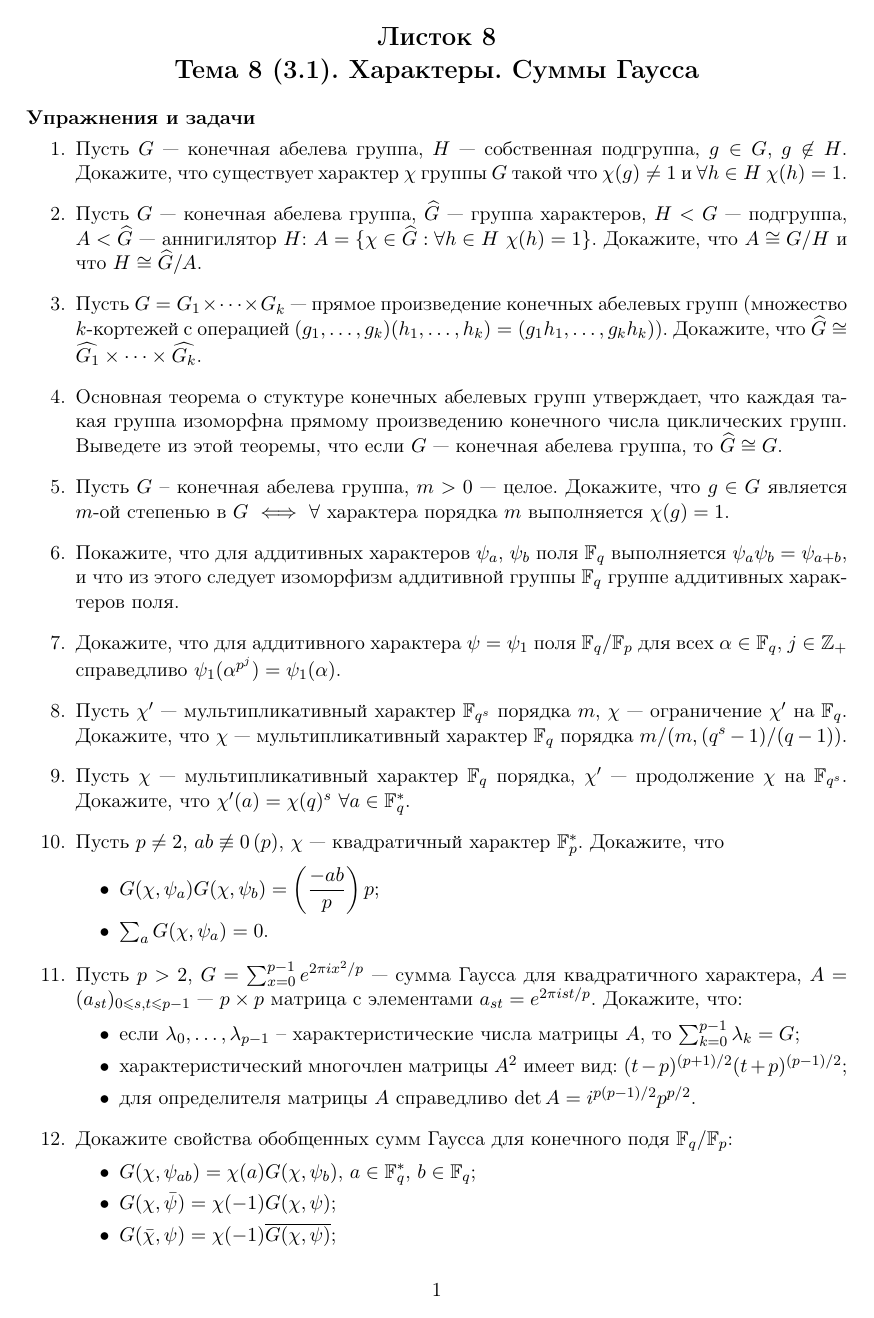
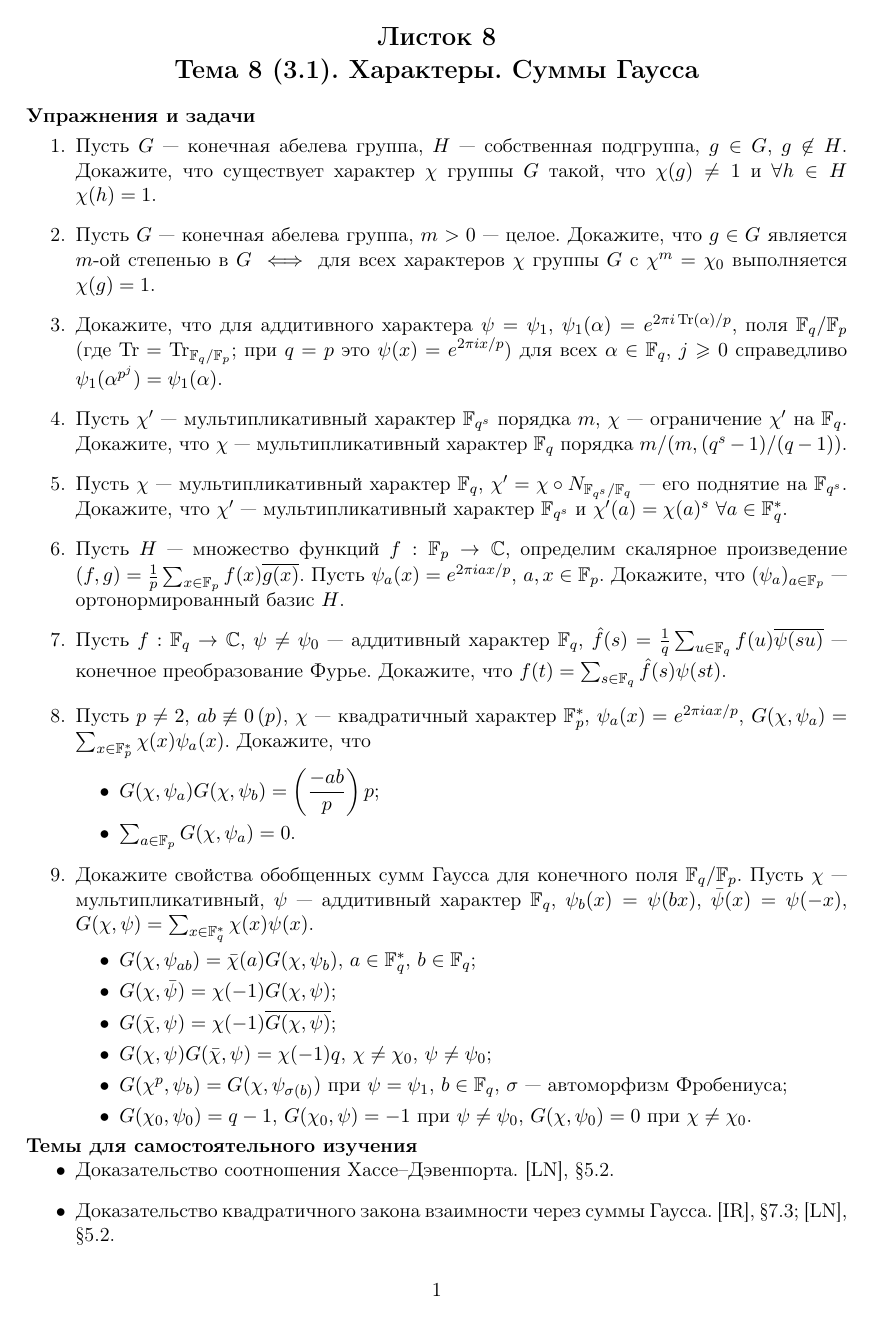
Before and after one commit to pvsnurnitsyn/Arithmetique, a LaTeX document (A-I/Problems/A-I-Problems-3-1.tex): page 1 of 2 before the commit and the whole page after it. Compiled offline with pdfLaTeX.

Commit message:
A-I-Problems-3-1

```diff
--- a/A-I/Problems/A-I-Problems-3-1.tex
+++ b/A-I/Problems/A-I-Problems-3-1.tex
@@ -11,7 +11,7 @@
 \usepackage{amsthm}
 \usepackage{enumitem}
 
-\input{declare.tex}
+% \input{declare.tex}
 
 \begin{document}
 
@@ -20,31 +20,24 @@
 \noindent\textbf{Упражнения и задачи}
 
 \begin{enumerate}[topsep=0pt]
-    \item Пусть $G$ --- конечная абелева группа, $H$ --- собственная подгруппа, $g\in G$, $g \not\in H$. Докажите, что существует характер $\chi$ группы $G$ такой что $\chi(g)\neq 1$ и $\forall h\in H$ $\chi(h)=1$. %[LN Ex 5.1]
-    \item Пусть $G$ --- конечная абелева группа, $\widehat{G}$ --- группа характеров, $H < G$ ---  подгруппа, $A < \widehat{G}$ --- аннигилятор $H$: $A=\{\chi\in\widehat{G}: \forall h\in H\ \chi(h)=1 \}$. Докажите, что $A\cong G/H$ и что $H\cong \widehat{G}/A$. %[LN Ex 5.2]
-    \item Пусть $G = G_1\times \cdots \times G_k$ --- прямое произведение конечных абелевых групп (множество $k$-кортежей с операцией $(g_1,\dots,g_k) (h_1,\dots,h_k) = (g_1 h_1, \dots, g_k h_k)$). Докажите, что $\widehat{G}\cong \widehat{G_1}\times \cdots \times \widehat{G_k}$. %[LN Ex 5.4]
-    \item Основная теорема о стуктуре конечных абелевых групп утверждает, что каждая такая группа изоморфна прямому произведению конечного числа циклических групп. Выведете из этой теоремы, что если $G$ --- конечная абелева группа, то $\widehat{G}\cong G$. %[LN Ex 5.5]
-    \item Пусть $G$ -- конечная абелева группа, $m>0$ --- целое. Докажите, что $g\in G$ является $m$-ой степенью в $G$ $\iff$ $\forall$ характера порядка $m$ выполняется $\chi(g)=1$. %???
-    \item Покажите, что для аддитивных характеров $\psi_a$, $\psi_b$ поля $\mathbb{F}_q$ выполняется $\psi_a \psi_b = \psi_{a+b}$, и что из этого следует изоморфизм аддитивной группы $\mathbb{F}_q$ группе аддитивных характеров поля. %[LN Ex 5.6]
-    \item Докажите, что для аддитивного характера $\psi=\psi_1$ поля $\mathbb{F}_q/\mathbb{F}_p$ для всех $\alpha\in\mathbb{F}_q$, $j\in\mathbb{Z}_+$ справедливо $\psi_1(\alpha^{p^j})=\psi_1(\alpha)$. %[LN Ex 5.7]
+    \item Пусть $G$ --- конечная абелева группа, $H$ --- собственная подгруппа, $g\in G$, $g \not\in H$. Докажите, что существует характер $\chi$ группы $G$ такой, что $\chi(g)\neq 1$ и $\forall h\in H$ $\chi(h)=1$. %[LN Ex 5.1]
+    \item Пусть $G$ --- конечная абелева группа, $m>0$ --- целое. Докажите, что $g\in G$ является $m$-ой степенью в $G$ $\iff$ для всех характеров $\chi$ группы $G$ с $\chi^m=\chi_0$ выполняется $\chi(g)=1$. %???
+    \item Докажите, что для аддитивного характера $\psi=\psi_1$, $\psi_1(\alpha)=e^{2\pi i\,\mathrm{Tr}(\alpha)/p}$, поля $\mathbb{F}_q/\mathbb{F}_p$ (где $\mathrm{Tr}=\mathrm{Tr}_{\mathbb{F}_q/\mathbb{F}_p}$; при $q=p$ это $\psi(x)=e^{2\pi i x/p}$) для всех $\alpha\in\mathbb{F}_q$, $j\geqslant 0$ справедливо $\psi_1(\alpha^{p^j})=\psi_1(\alpha)$. %[LN Ex 5.7]
     \item Пусть $\chi'$ --- мультипликативный характер $\mathbb{F}_{q^s}$ порядка $m$, $\chi$ --- ограничение $\chi'$ на $\mathbb{F}_q$. Докажите, что $\chi$ --- мультипликативный характер $\mathbb{F}_q$ порядка $m/(m,(q^s-1)/(q-1))$. %[LN Ex 5.8]
-    \item Пусть $\chi$ --- мультипликативный характер $\mathbb{F}_q$ порядка, $\chi'$ --- продолжение $\chi$ на $\mathbb{F}_{q^s}$. Докажите, что $\chi'(a)=\chi(q)^s$ $\forall a \in\mathbb{F}_q^{*}$. %[LN Ex 5.10]
-    \item Пусть $p\neq 2$, $ab\not\equiv 0\,(p)$, $\chi$ --- квадратичный характер $\mathbb{F}_p^*$. Докажите, что
+    \item Пусть $\chi$ --- мультипликативный характер $\mathbb{F}_q$, $\chi'=\chi\circ N_{\mathbb{F}_{q^s}/\mathbb{F}_q}$ --- его поднятие на $\mathbb{F}_{q^s}$. Докажите, что $\chi'$ --- мультипликативный характер $\mathbb{F}_{q^s}$ и $\chi'(a)=\chi(a)^s$ $\forall a \in\mathbb{F}_q^{*}$. %[LN Ex 5.10]
+    \item Пусть $H$ --- множество функций $f:\mathbb{F}_p\to\mathbb{C}$, определим скалярное произведение $(f,g)=\frac{1}{p}\sum_{x\in\mathbb{F}_p}f(x)\overline{g(x)}$. Пусть $\psi_a(x)=e^{2\pi i ax/p}$, $a,x\in\mathbb{F}_p$. Докажите, что $(\psi_a)_{a\in\mathbb{F}_p}$ --- ортонормированный базис $H$.
+    \item Пусть $f:\mathbb{F}_q \rightarrow \mathbb{C}$, $\psi\neq\psi_0$ --- аддитивный характер $\mathbb{F}_q$, $\hat{f}(s) = \frac{1}{q}\sum_{u\in\mathbb{F}_q} f(u)\overline{\psi(su)}$ --- конечное преобразование Фурье. Докажите, что $f(t)=\sum_{s\in\mathbb{F}_q} \hat{f}(s) \psi(st)$. %[IR Ex 10.23]
+    \item Пусть $p\neq 2$, $ab\not\equiv 0\,(p)$, $\chi$ --- квадратичный характер $\mathbb{F}_p^*$, $\psi_a(x)=e^{2\pi i ax/p}$, $G(\chi,\psi_a)=\sum_{x\in\mathbb{F}_p^*}\chi(x)\psi_a(x)$. Докажите, что
     \begin{itemize}[topsep=0pt]
         \item $G(\chi,\psi_a)G(\chi,\psi_b) = \left(\dfrac{-ab}{p}\right) p$; %[БШ стр 26 упр 5]
-        \item $\sum_a G(\chi,\psi_a)=0$. %[БШ стр 26 упр 6]
+        \item $\sum_{a\in\mathbb{F}_p} G(\chi,\psi_a)=0$. %[БШ стр 26 упр 6]
     \end{itemize}
-    \item Пусть $p>2$, $G = \sum_{x=0}^{p-1} e^{2\pi i x^2/p}$ --- сумма Гаусса для квадратичного характера, $A = (a_{st})_{0\leqslant s,t \leqslant p-1}$ --- $p\times p$ матрица с элементами $a_{st}=e^{2\pi i st/p}$. Докажите, что:
+    \item Докажите свойства обобщенных сумм Гаусса для конечного поля $\mathbb{F}_q/\mathbb{F}_p$. Пусть $\chi$ --- мультипликативный, $\psi$ --- аддитивный характер $\mathbb{F}_q$, $\psi_b(x)=\psi(bx)$, $\bar\psi(x)=\psi(-x)$, $G(\chi,\psi)=\sum_{x\in\mathbb{F}_q^*}\chi(x)\psi(x)$.
     \begin{itemize}[topsep=0pt]
-        \item если $\lambda_0,\dots,\lambda_{p-1}$ – характеристические числа матрицы $A$, то $\sum_{k=0}^{p-1} \lambda_k = G$;
-        \item характеристический многочлен матрицы $A^2$ имеет вид: $(t-p)^{(p+1)/2} (t+p)^{(p-1)/2}$;
-        \item для определителя матрицы $A$ справедливо $\det A = i^{p(p-1)/2}p^{p/2}$.
-    \end{itemize} %???
-    \item Докажите свойства обобщенных сумм Гаусса для конечного подя $\mathbb{F}_q/\mathbb{F}_p$:
-    \begin{itemize}[topsep=0pt]
-        \item $G(\chi,\psi_{ab})=\chi(a) G(\chi, \psi_b)$, $a\in\mathbb{F}_q^*$, $b\in \mathbb{F}_q$;
+        \item $G(\chi,\psi_{ab})=\bar{\chi}(a) G(\chi, \psi_b)$, $a\in\mathbb{F}_q^*$, $b\in \mathbb{F}_q$;
         \item $G(\chi,\bar{\psi}) = \chi(-1) G(\chi,\psi)$;
         \item $G(\bar{\chi},\psi) = \chi(-1) \overline{G(\chi,\psi)}$;
         \item $G(\chi,\psi)G(\bar{\chi},\psi)=\chi(-1) q$, $\chi\neq\chi_0$, $\psi\neq\psi_0$;
-        \item $G(\chi^p,\psi_b)=G(\chi,\psi_{\sigma(b)})$, $b\in\mathbb{F}_q$, $\sigma$ --- автоморфизм Фробениуса.
+        \item $G(\chi^p,\psi_b)=G(\chi,\psi_{\sigma(b)})$ при $\psi=\psi_1$, $b\in\mathbb{F}_q$, $\sigma$ --- автоморфизм Фробениуса;
+        \item $G(\chi_0,\psi_0)=q-1$, $G(\chi_0,\psi)=-1$ при $\psi\neq\psi_0$, $G(\chi,\psi_0)=0$ при $\chi\neq\chi_0$.
     \end{itemize} %[LN Th 5.12]
@@ -61,3 +53,5 @@
 
 \noindent\textbf{Темы для самостоятельного изучения}
 \begin{itemize}[topsep=0pt]
+    \item Доказательство соотношения Хассе--Дэвенпорта. [LN], \S 5.2.
+    \item Доказательство квадратичного закона взаимности через суммы Гаусса. [IR], \S 7.3; [LN], \S 5.2.
```
Also changed, not shown: A-I/Problems/A-I-Problems-3-1.pdf, A-I/Problems/A-I-Problems-3-1.tex (16 more changed lines).
